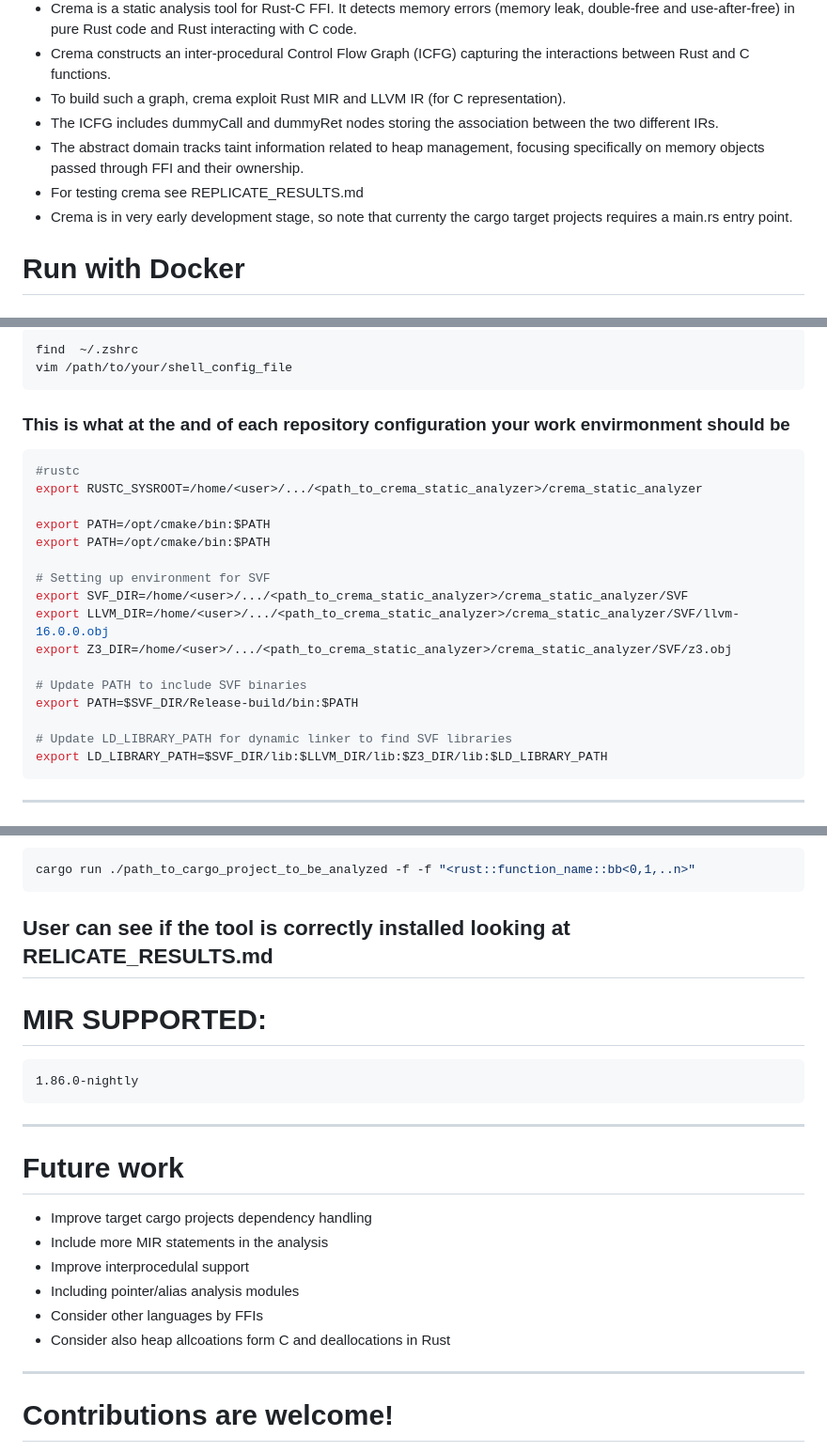
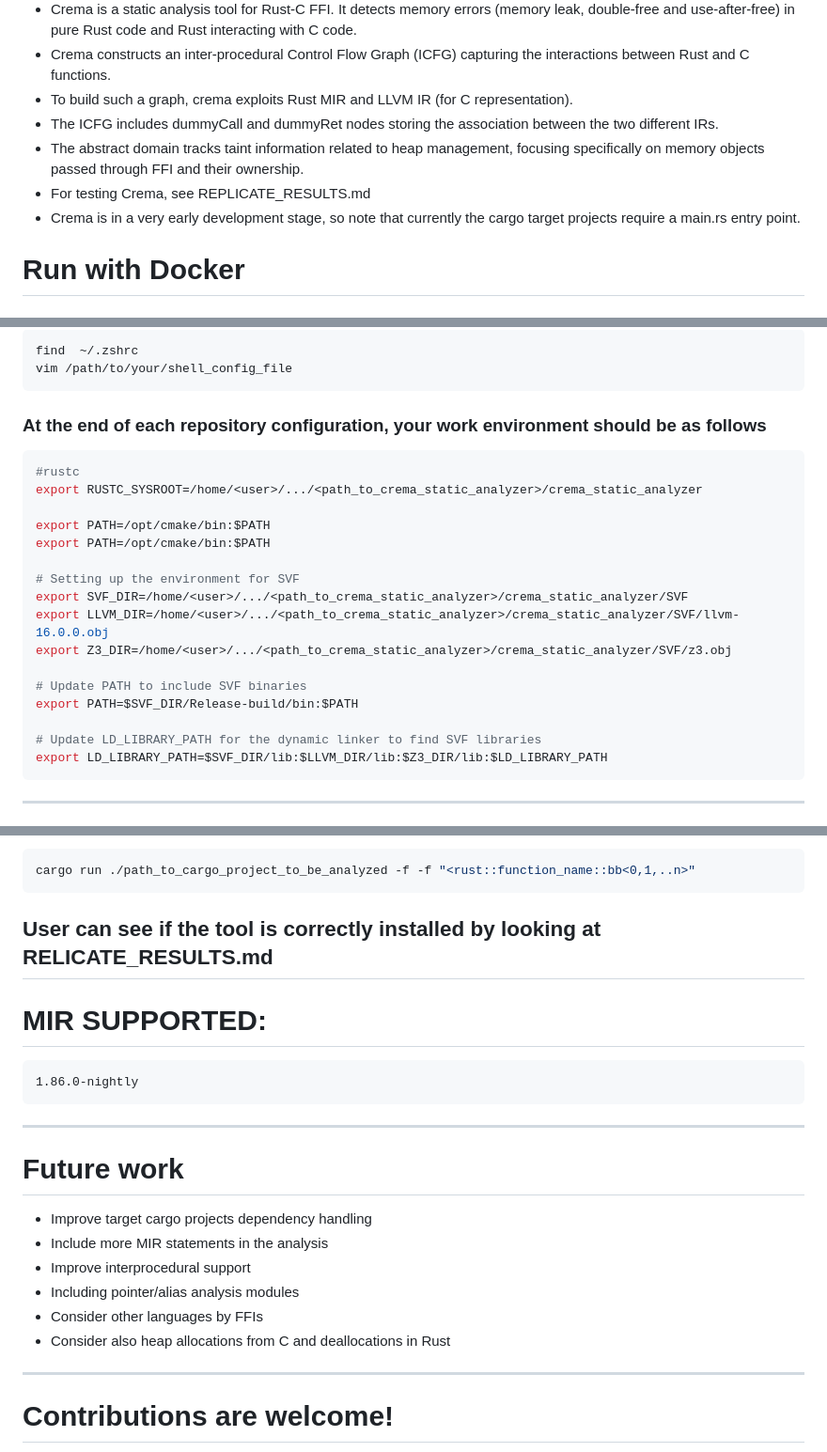
Before and after one commit to AFx3/crema-static-analyzer, a Markdown page: README.md, 3 parts joined by grey strips. Shown: that part at 94% size. Rendered like a GitHub page.

````diff
--- a/README.md
+++ b/README.md
@@ -2,11 +2,11 @@
 
 * Crema is a static analysis tool for Rust-C FFI. It detects memory errors (memory leak, double-free and use-after-free) in pure Rust code and Rust interacting with C code.
 * Crema constructs an inter-procedural Control Flow Graph (ICFG) capturing the interactions between Rust and C functions.
-* To build such a graph, crema exploit Rust MIR and LLVM IR (for C representation).
+* To build such a graph, crema exploits Rust MIR and LLVM IR (for C representation).
 * The ICFG includes dummyCall and dummyRet nodes storing the association between the two different IRs.
 * The abstract domain tracks taint information related to heap management, focusing specifically on memory objects passed through FFI and their ownership.
-* For testing crema see REPLICATE_RESULTS.md
-* Crema is in very early development stage, so note that currenty the cargo target projects requires a main.rs entry point.
+* For testing Crema, see REPLICATE_RESULTS.md
+* Crema is in a very early development stage, so note that currently the cargo target projects require a main.rs entry point.
 
 
 # Run with Docker
@@ -71,7 +71,7 @@ Note that you have to modify working environment variables by updating the shell
 find  ~/.zshrc
 vim /path/to/your/shell_config_file
 ```
-### This is what at the and of each repository configuration your work envirmonment should be
+### At the end of each repository configuration, your work environment should be as follows
 ```bash
 #rustc
 export RUSTC_SYSROOT=/home/<user>/.../<path_to_crema_static_analyzer>/crema_static_analyzer
@@ -79,7 +79,7 @@ export RUSTC_SYSROOT=/home/<user>/.../<path_to_crema_static_analyzer>/crema_stat
 export PATH=/opt/cmake/bin:$PATH
 export PATH=/opt/cmake/bin:$PATH
 
-# Setting up environment for SVF
+# Setting up the environment for SVF
 export SVF_DIR=/home/<user>/.../<path_to_crema_static_analyzer>/crema_static_analyzer/SVF
 export LLVM_DIR=/home/<user>/.../<path_to_crema_static_analyzer>/crema_static_analyzer/SVF/llvm-16.0.0.obj
 export Z3_DIR=/home/<user>/.../<path_to_crema_static_analyzer>/crema_static_analyzer/SVF/z3.obj
@@ -87,7 +87,7 @@ export Z3_DIR=/home/<user>/.../<path_to_crema_static_analyzer>/crema_static_anal
 # Update PATH to include SVF binaries
 export PATH=$SVF_DIR/Release-build/bin:$PATH
 
-# Update LD_LIBRARY_PATH for dynamic linker to find SVF libraries
+# Update LD_LIBRARY_PATH for the dynamic linker to find SVF libraries
 export LD_LIBRARY_PATH=$SVF_DIR/lib:$LLVM_DIR/lib:$Z3_DIR/lib:$LD_LIBRARY_PATH
 ```
 ----
@@ -211,7 +211,7 @@ You can run the tool specifying a custom entry point with -f:
 ```bash
 cargo run ./path_to_cargo_project_to_be_analyzed -f -f "<rust::function_name::bb<0,1,..n>"
 ```
-## User can see if the tool is correctly installed looking at RELICATE_RESULTS.md
+## User can see if the tool is correctly installed by looking at RELICATE_RESULTS.md
 
 # MIR SUPPORTED:
 ```
@@ -221,10 +221,10 @@ cargo run ./path_to_cargo_project_to_be_analyzed -f -f "<rust::function_name::bb
 # Future work
 * Improve target cargo projects dependency handling
 * Include more MIR statements in the analysis
-* Improve interprocedulal support
+* Improve interprocedural support
 * Including pointer/alias analysis modules
 * Consider other languages by FFIs
-* Consider also heap allcoations form C and deallocations in Rust
+* Consider also heap allocations from C and deallocations in Rust
 ------------------------------------------------------------------------------
 
 # Contributions are welcome!
````
Also changed, not shown: other parts of README.md (+16 -16 lines).
